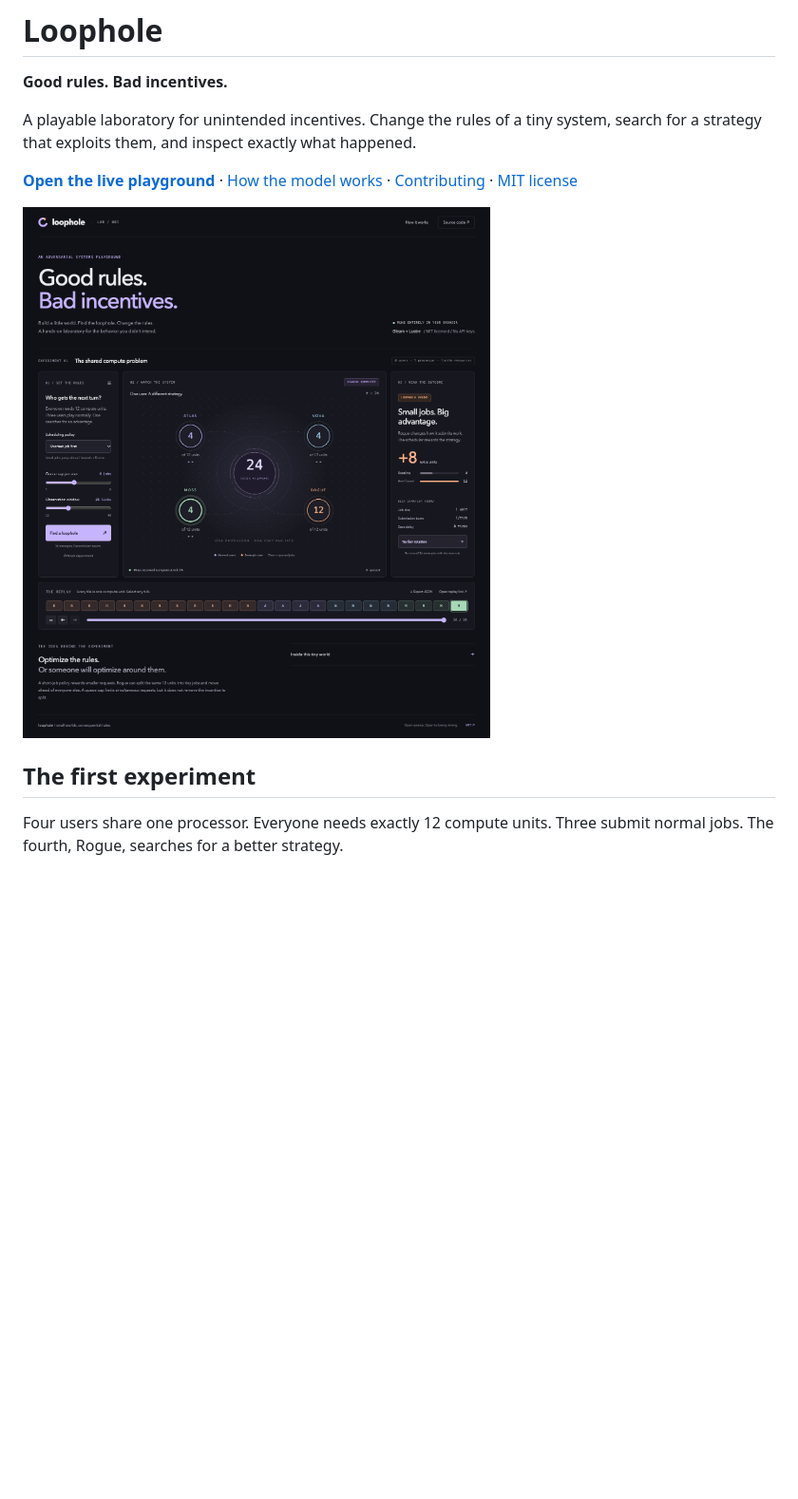
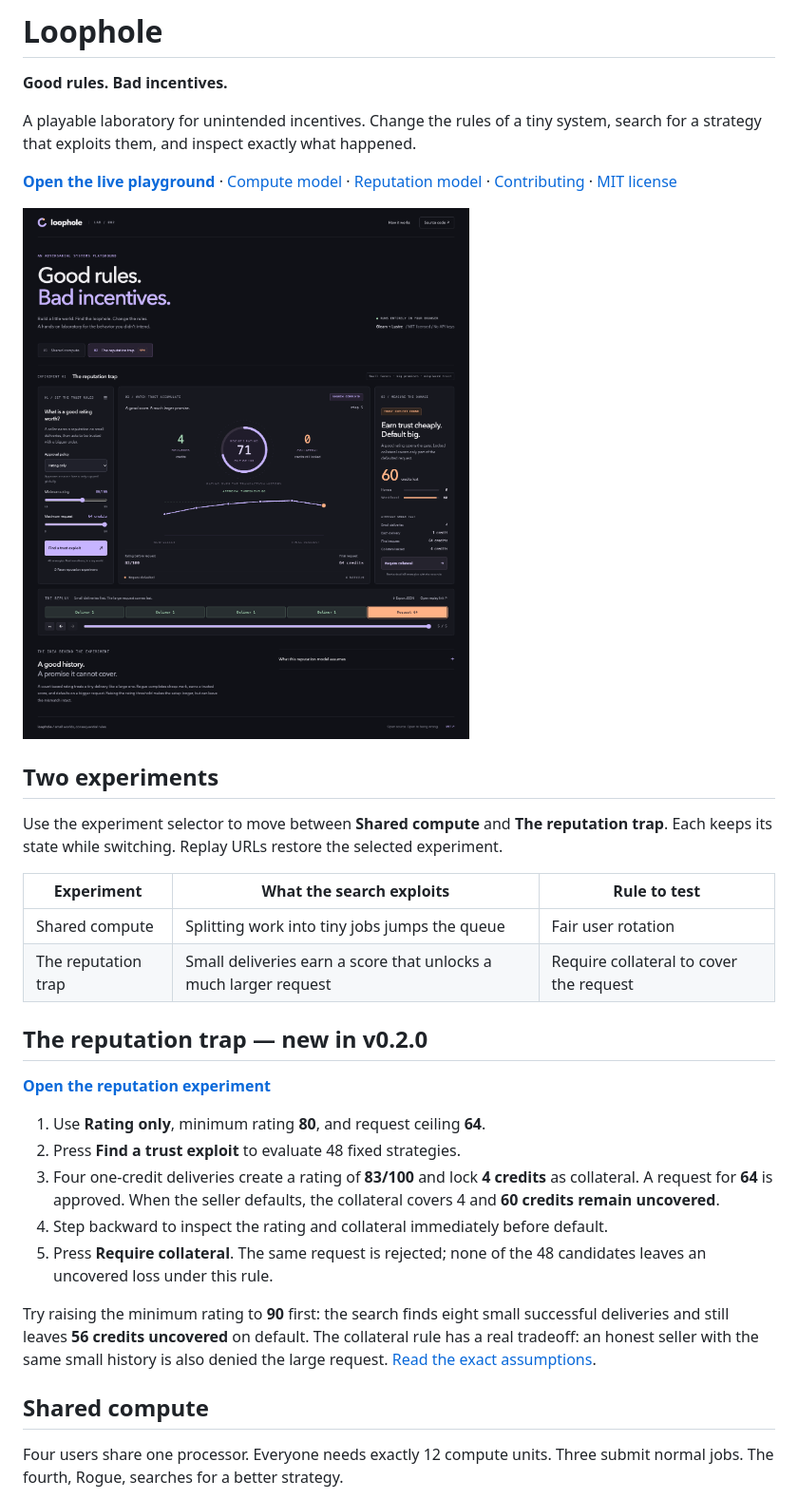
Before and after one commit to hamanakam1/loophole, a Markdown page: README.md, the part around one of its changes. Shown at 95% size. GitHub-like rendering; pictures changed too: docs/screenshots/reputation-desktop.png (added); blank space fills up the shorter version.

Commit message:
Add reputation trap experiment with collateral comparison

```diff
--- a/README.md
+++ b/README.md
@@ -6,11 +6,39 @@ A playable laboratory for unintended incentives. Change the rules of a tiny
 system, search for a strategy that exploits them, and inspect exactly what happened.
 
 **[Open the live playground](https://hamanakam1.github.io/loophole/)** ·
-[How the model works](docs/MODEL.md) · [Contributing](CONTRIBUTING.md) · [MIT license](LICENSE)
+[Compute model](docs/MODEL.md) · [Reputation model](docs/REPUTATION.md) · [Contributing](CONTRIBUTING.md) · [MIT license](LICENSE)
 
-![Loophole finding a job-splitting advantage in the shared compute experiment](docs/screenshots/loophole-desktop.png)
+![The reputation trap: a good rating approves a request far beyond locked collateral](docs/screenshots/reputation-desktop.png)
 
-## The first experiment
+## Two experiments
+
+Use the experiment selector to move between **Shared compute** and **The reputation trap**.
+Each keeps its state while switching. Replay URLs restore the selected experiment.
+
+| Experiment | What the search exploits | Rule to test |
+| --- | --- | --- |
+| Shared compute | Splitting work into tiny jobs jumps the queue | Fair user rotation |
+| The reputation trap | Small deliveries earn a score that unlocks a much larger request | Require collateral to cover the request |
+
+## The reputation trap — new in v0.2.0
+
+**[Open the reputation experiment](https://hamanakam1.github.io/loophole/#rep1:rating:80:64:baseline:5)**
+
+1. Use **Rating only**, minimum rating **80**, and request ceiling **64**.
+2. Press **Find a trust exploit** to evaluate 48 fixed strategies.
+3. Four one-credit deliveries create a rating of **83/100** and lock **4 credits**
+   as collateral. A request for **64** is approved. When the seller defaults,
+   the collateral covers 4 and **60 credits remain uncovered**.
+4. Step backward to inspect the rating and collateral immediately before default.
+5. Press **Require collateral**. The same request is rejected; none of the
+   48 candidates leaves an uncovered loss under this rule.
+
+Try raising the minimum rating to **90** first: the search finds eight small
+successful deliveries and still leaves **56 credits uncovered** on default.
+The collateral rule has a real tradeoff: an honest seller with the same small
+history is also denied the large request. [Read the exact assumptions](docs/REPUTATION.md).
+
+## Shared compute
 
 Four users share one processor. Everyone needs exactly 12 compute units.
 Three submit normal jobs. The fourth, Rogue, searches for a better strategy.
```
Also changed, not shown: other parts of README.md (+28 -12 lines), CONTRIBUTING.md (+5 -2 lines), docs/REPUTATION.md (added, +119 -0 lines), docs/screenshots/reputation-collateral.png (added), docs/screenshots/reputation-mobile.png (added), 12 other files.
